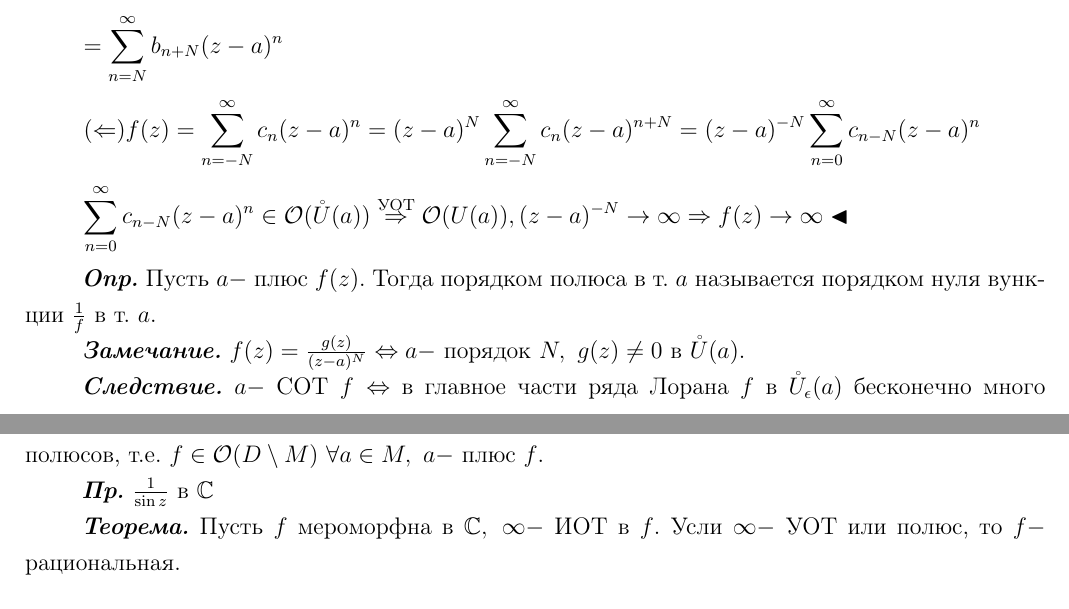
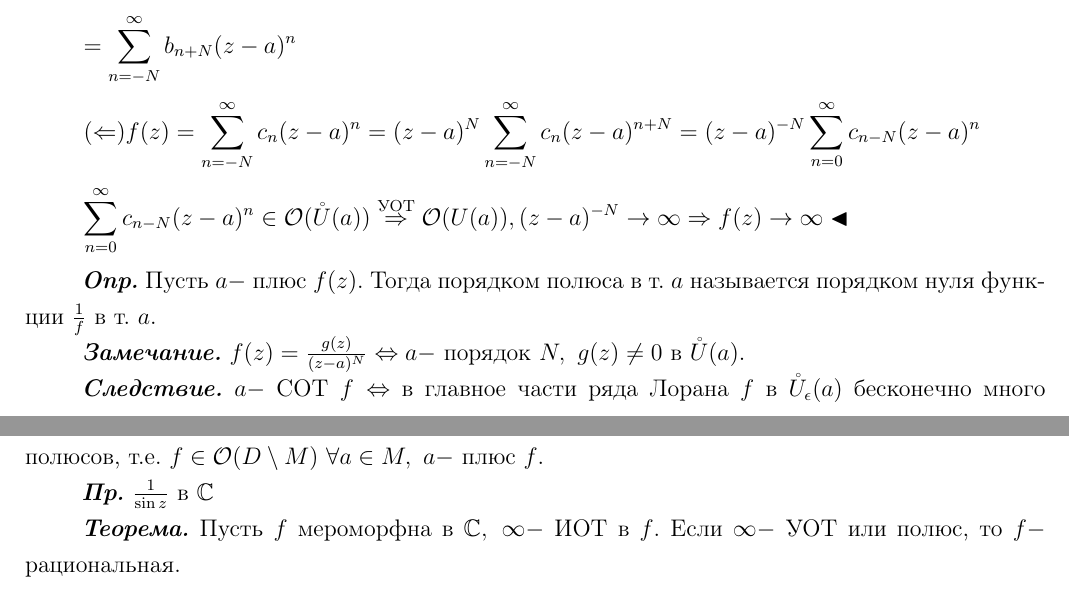
Before and after one commit to dozy-owl/Complex_analysis, a LaTeX document (main.tex, which reads lecture13.tex): two parts of pages 26 and 27 of 27, joined at a grey line, cut so that both start at the same text. Compiled offline with pdfLaTeX.

Commit message:
upd lect13

```diff
--- a/lecture13.tex
+++ b/lecture13.tex
@@ -4,11 +4,11 @@
 \[\text{и получим } \frac{1}{f} \in \mathcal{O}(U_{\epsilon'}(a))\]
 \[\frac{1}{f} = (z-a)^N h(z), h(z) \neq 0 \text{ в } U_{\epsilon^{''}}(a)\]
 \[f(z) = \frac{1}{(z-a)^N} \cdot \frac{1}{h}(z) = \frac{1}{(z-a)^N} \sum_{n=0}^\infty b_n (z-a)^n = \left|b_0 \neq 0\right| = \sum_{n=0}^\infty b_n (z-a)^{n-N} =\]
-\[=\sum_{n=N}^\infty b_{n+N} (z-a)^n\]
+\[=\sum_{n=-N}^\infty b_{n+N} (z-a)^n\]
 \[(\Leftarrow) f(z) = \sum_{n=-N}^\infty c_n (z-a)^n = (z-a)^N \sum_{n=-N}^\infty c_n (z-a)^{n+N} = (z-a)^{-N}\sum_{n=0}^\infty c_{n-N}(z-a)^n\]
 \[\sum_{n=0}^\infty c_{n-N}(z-a)^n \in \mathcal{O}(\mathring{U}(a)) \overset{\text{УОТ}}{\Rightarrow} \mathcal{O}(U(a)), (z-a)^{-N} \to \infty \Rightarrow f(z) \to \infty \blacktriangleleft\]
 
-\textbfit{Опр.} Пусть $a -$ плюс $f(z)$. Тогда порядком полюса в т. $a$ называется порядком нуля вункции $\frac{1}{f}$ в т. $a$.
+\textbfit{Опр.} Пусть $a -$ плюс $f(z)$. Тогда порядком полюса в т. $a$ называется порядком нуля функции $\frac{1}{f}$ в т. $a$.
 
 \textbfit{Замечание.} $f(z) = \frac{g(z)}{(z-a)^N} \Leftrightarrow a - $ порядок $N, \ g(z) \neq 0 $ в $\mathring{U}(a)$.
 
@@ -49,7 +49,7 @@
 
 \textbfit{Пр.} $\frac{1}{\sin z}$ в $\mathbb{C}$
 
-\textbfit{Теорема.} Пусть $f$ мероморфна в $\mathbb{C}, \ \infty -$ ИОТ в $f$. Усли $\infty -$ УОТ или полюс, то $f -$ рациональная.
+\textbfit{Теорема.} Пусть $f$ мероморфна в $\mathbb{C}, \ \infty -$ ИОТ в $f$. Если $\infty -$ УОТ или полюс, то $f -$ рациональная.
 \[\triangleright \text{ У $f$ конечно полюсов в } \mathbb{C}, \{a_z, \ldots, a_N\} = M\]
 \[\text{В окрестности }a_k f = \sum_{n=0}^\infty c_{nk}(z-a_k)^n + \sum_{n=-N_k}^{-1} c_{nk}(z-a_k)^n\]
 \[\sum_{n=-N_k}^{-1} c_{nk}(z-a_k)^n = R_k \in \mathcal{O}(\mathbb{C} \setminus \{a_n\})\]
```
Also changed, not shown: main.pdf.
